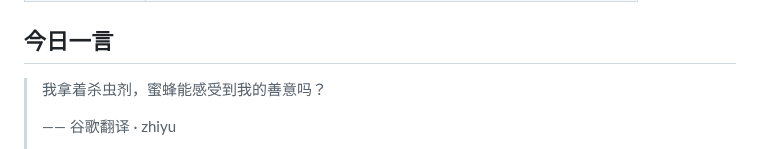
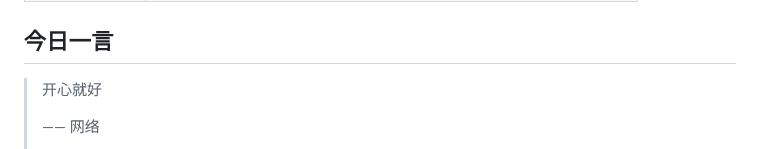
Before and after one commit to w1977-0/w1977-0, a Markdown page: README.md, the part around one of its changes. GitHub-like rendering.

Commit message:
chore: update daily quote

```diff
--- a/README.md
+++ b/README.md
@@ -104,7 +104,7 @@ A consolidated index of educational, reading, and tooling references — with up
 ## 今日一言
 
 <!-- DAILY-QUOTE:START -->
-> 我拿着杀虫剂，蜜蜂能感受到我的善意吗？
+> 开心就好
 >
-> —— 谷歌翻译 · zhiyu
+> —— 网络
 >
```
Also changed, not shown: other parts of README.md (+1 -1 lines).
